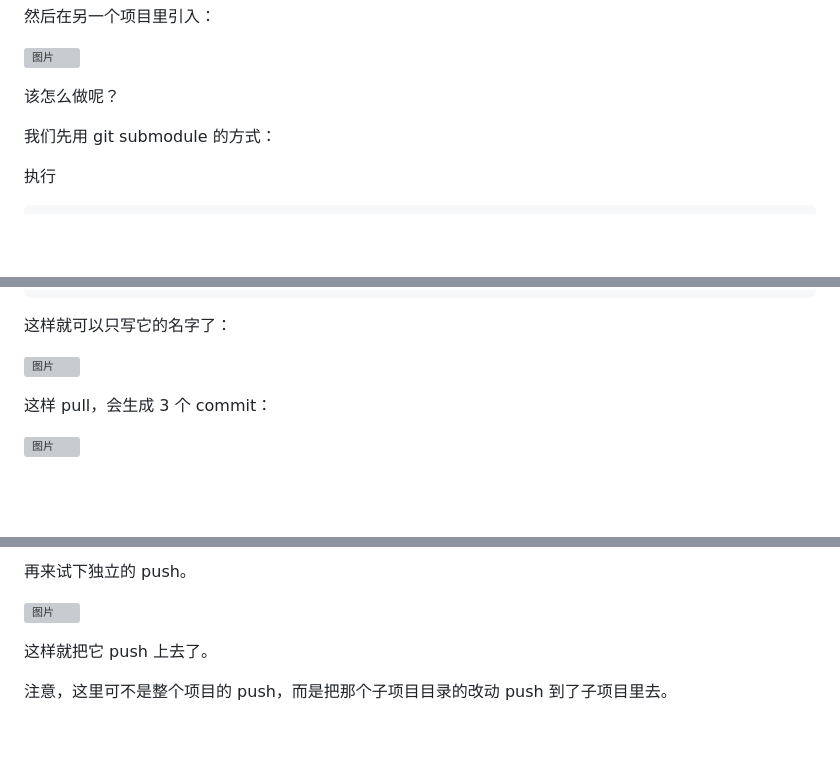
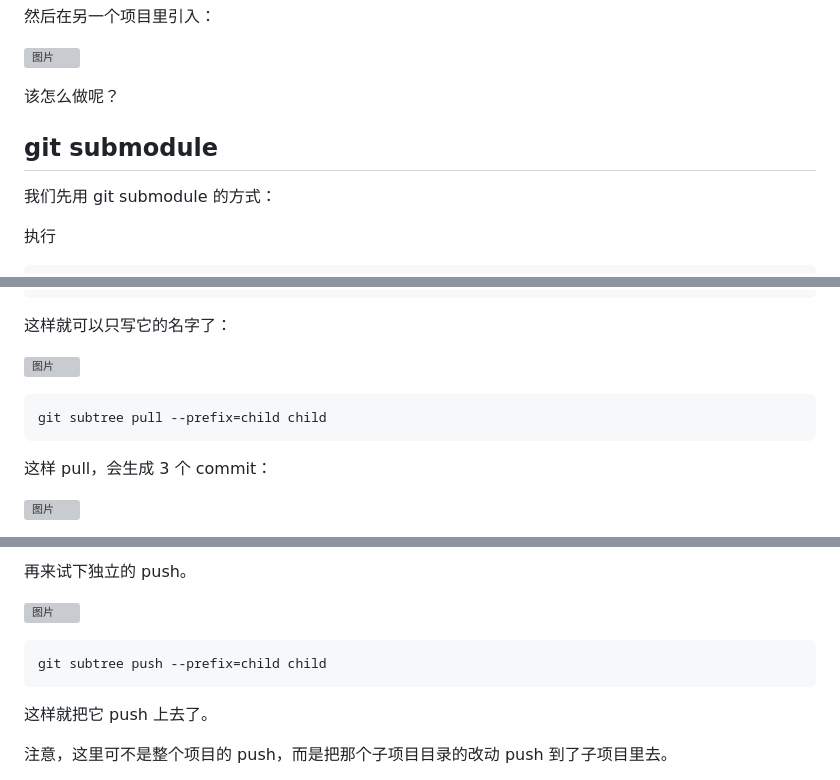
Before and after one commit to kgloveyou/program-notes, a Markdown page: git/git submodule 和 git subtree，你会选择哪个来管理子项目？.md, 3 parts joined by grey strips. Rendered like a GitHub page; blank space fills up the shorter version; grey boxes are pictures that could not be loaded.

````diff
--- a/git/git submodule 和 git subtree，你会选择哪个来管理子项目？.md
+++ b/git/git submodule 和 git subtree，你会选择哪个来管理子项目？.md
@@ -35,6 +35,8 @@ https://mp.weixin.qq.com/s/Cm-xgtregfljwk6Ep9hSpw
 ![图片](https://mmbiz.qpic.cn/mmbiz_png/YprkEU0TtGjWuq18zWIsIXNqjenWfeYUicfVz9iaJHw837BPSMTCicjVHiaPZydpU8LWenich4I3mULccepz8Whfm5g/640?wx_fmt=png&wxfrom=5&wx_lazy=1&wx_co=1)
 
 该怎么做呢？
+
+## git submodule
 
 我们先用 git submodule 的方式：
 
@@ -236,6 +240,10 @@ git remote add child git@github.com:QuarkGluonPlasma/git-research-child.git
 
 ![图片](https://mmbiz.qpic.cn/mmbiz_png/YprkEU0TtGjWuq18zWIsIXNqjenWfeYUMoia0A6EiaOYP1cPUxn9h8FZoWQPx5BQasm85ZyAQjh6YdbgkP3gH1pg/640?wx_fmt=png&wxfrom=5&wx_lazy=1&wx_co=1)
 
+```bash
+git subtree pull --prefix=child child
+```
+
 这样 pull，会生成 3 个 commit：
 
 ![图片](https://mmbiz.qpic.cn/mmbiz_png/YprkEU0TtGjWuq18zWIsIXNqjenWfeYUicChibIicgzsBKuJwkmNNMdzJEicDQwdiaA1xfRJ82zYibI08DFicicawGopqA/640?wx_fmt=png&wxfrom=5&wx_lazy=1&wx_co=1)
@@ -259,6 +267,10 @@ git subtree pull --prefix=child child main --squash
 再来试下独立的 push。
 
 ![图片](https://mmbiz.qpic.cn/mmbiz_png/YprkEU0TtGjWuq18zWIsIXNqjenWfeYUlwFo0HqZph2AEIiaDBcFTbIqJZIduxHkiaZ4zWI3zVMDyMaKicy9nRTJA/640?wx_fmt=png&wxfrom=5&wx_lazy=1&wx_co=1)
+
+```bash
+git subtree push --prefix=child child
+```
 
 这样就把它 push 上去了。
 
````
Also changed, not shown: other parts of git/git submodule 和 git subtree，你会选择哪个来管理子项目？.md (+2 -0 lines), git/git submodule 和 git subtree，你会选择哪个来管理子项目？-juejin.md (added, +340 -0 lines).
